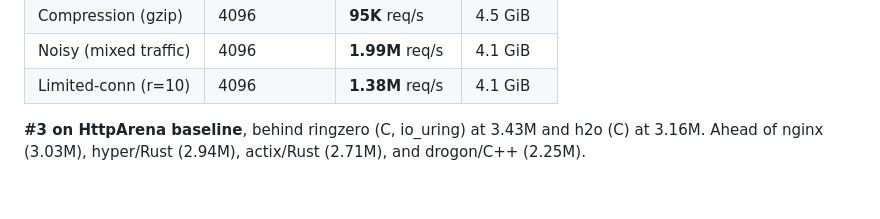
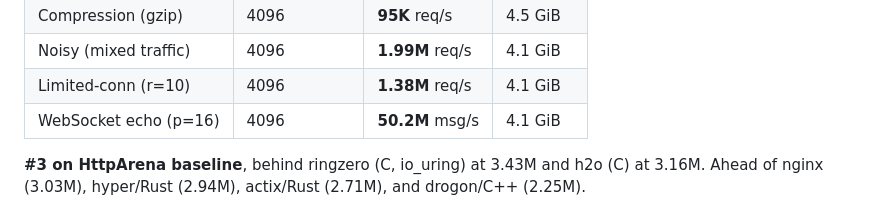
Before and after one commit to BennyFranciscus/blitz, a Markdown page: README.md, the part around the change. GitHub-like rendering.

Commit message:
docs: add WebSocket echo benchmark (50.2M msg/s)

```diff
--- a/README.md
+++ b/README.md
@@ -736,6 +736,7 @@ Benchmarked on [HttpArena](https://github.com/MDA2AV/HttpArena) — 64-core AMD
 | Compression (gzip) | 4096 | **95K** req/s | 4.5 GiB |
 | Noisy (mixed traffic) | 4096 | **1.99M** req/s | 4.1 GiB |
 | Limited-conn (r=10) | 4096 | **1.38M** req/s | 4.1 GiB |
+| WebSocket echo (p=16) | 4096 | **50.2M** msg/s | 4.1 GiB |
 
 **#3 on HttpArena baseline**, behind ringzero (C, io_uring) at 3.43M and h2o (C) at 3.16M. Ahead of nginx (3.03M), hyper/Rust (2.94M), actix/Rust (2.71M), and drogon/C++ (2.25M).
 
```
